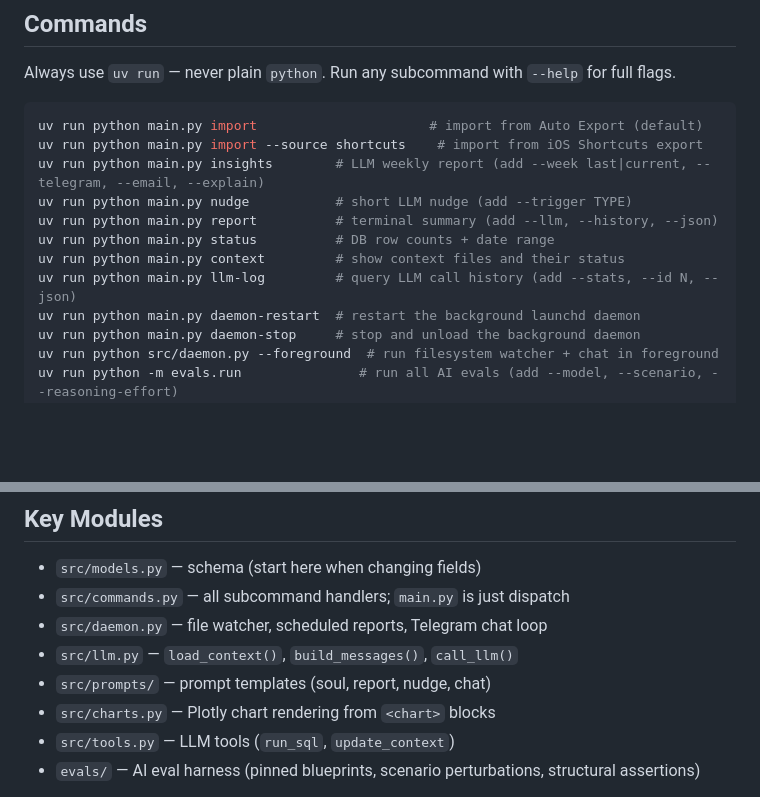
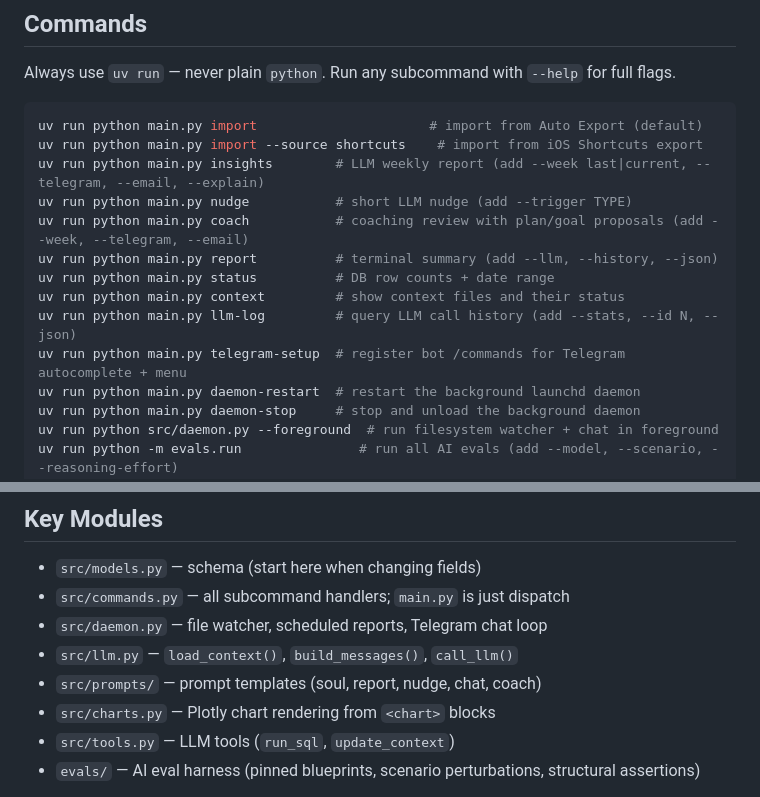
Before and after one commit to Alchemication/zdrowskit, a Markdown page: AGENTS.md, 2 parts joined by grey strips. Drawn GitHub-style; blank space fills up the shorter version.

Commit message:
Synced AGENTS.md with CLAUDE.md

```diff
--- a/AGENTS.md
+++ b/AGENTS.md
@@ -13,10 +13,12 @@ uv run python main.py import                      # import from Auto Export (def
 uv run python main.py import --source shortcuts    # import from iOS Shortcuts export
 uv run python main.py insights        # LLM weekly report (add --week last|current, --telegram, --email, --explain)
 uv run python main.py nudge           # short LLM nudge (add --trigger TYPE)
+uv run python main.py coach           # coaching review with plan/goal proposals (add --week, --telegram, --email)
 uv run python main.py report          # terminal summary (add --llm, --history, --json)
 uv run python main.py status          # DB row counts + date range
 uv run python main.py context         # show context files and their status
 uv run python main.py llm-log         # query LLM call history (add --stats, --id N, --json)
+uv run python main.py telegram-setup  # register bot /commands for Telegram autocomplete + menu
 uv run python main.py daemon-restart  # restart the background launchd daemon
 uv run python main.py daemon-stop     # stop and unload the background daemon
 uv run python src/daemon.py --foreground  # run filesystem watcher + chat in foreground
@@ -61,7 +63,7 @@ Run with `uv run pytest`. Fixtures in `tests/fixtures/` and `tests/conftest.py`.
 - `src/commands.py` — all subcommand handlers; `main.py` is just dispatch
 - `src/daemon.py` — file watcher, scheduled reports, Telegram chat loop
 - `src/llm.py` — `load_context()`, `build_messages()`, `call_llm()`
-- `src/prompts/` — prompt templates (soul, report, nudge, chat)
+- `src/prompts/` — prompt templates (soul, report, nudge, chat, coach)
 - `src/charts.py` — Plotly chart rendering from `<chart>` blocks
 - `src/tools.py` — LLM tools (`run_sql`, `update_context`)
 - `evals/` — AI eval harness (pinned blueprints, scenario perturbations, structural assertions)
```
